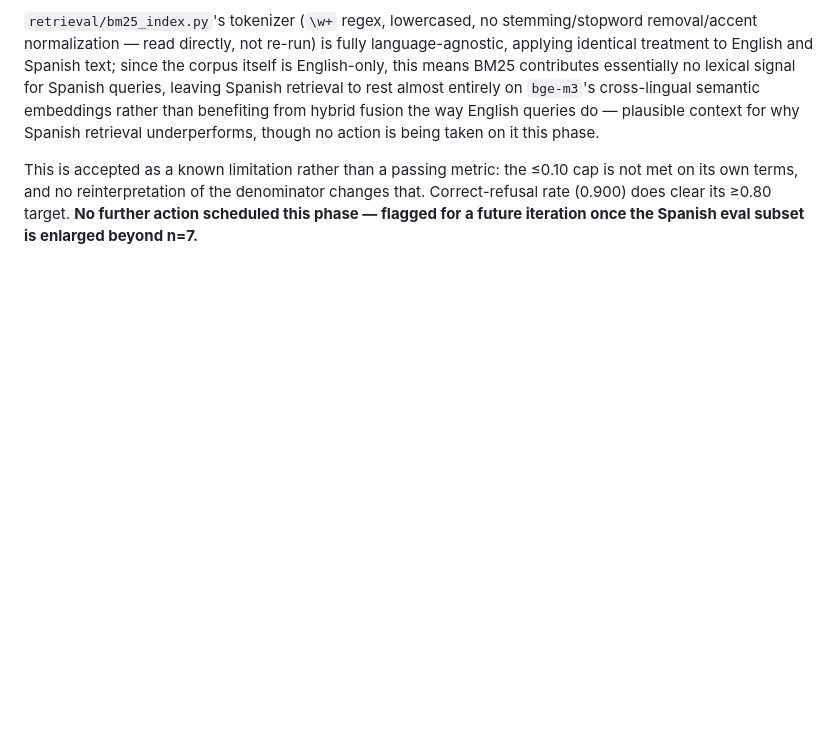
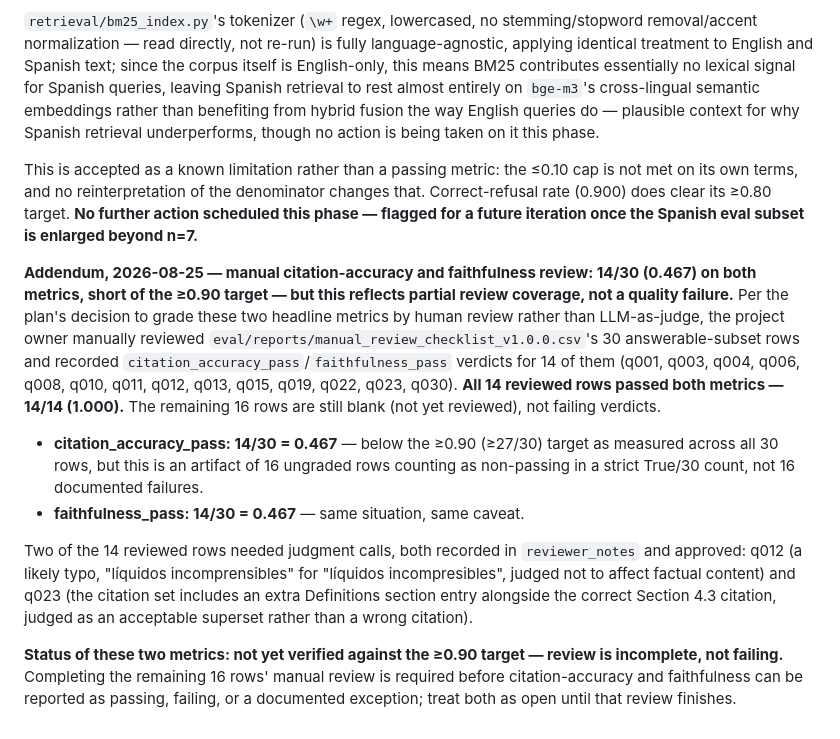
Before and after one commit to Jehu-Lara/manufacturing-rag-assistant, a Markdown page: SPEC.md, the part around the change. Drawn GitHub-style; blank space fills up the shorter version.

Commit message:
docs(spec): record partial citation-accuracy/faithfulness results
14/30 (0.467) on both metrics against the eval set's 30-question
answerable subset — below the >=0.90 target as a raw count, but this
reflects 16 rows not yet reviewed rather than 16 failures: all 14
reviewed rows pass both metrics. Documented as open, not failing,
until the remaining rows are graded.

```diff
--- a/SPEC.md
+++ b/SPEC.md
@@ -173,3 +173,12 @@ The live `run_generation_eval` run (with `REFUSAL_COSINE_THRESHOLD = 0.5999` and
 `retrieval/bm25_index.py`'s tokenizer (`\w+` regex, lowercased, no stemming/stopword removal/accent normalization — read directly, not re-run) is fully language-agnostic, applying identical treatment to English and Spanish text; since the corpus itself is English-only, this means BM25 contributes essentially no lexical signal for Spanish queries, leaving Spanish retrieval to rest almost entirely on `bge-m3`'s cross-lingual semantic embeddings rather than benefiting from hybrid fusion the way English queries do — plausible context for why Spanish retrieval underperforms, though no action is being taken on it this phase.
 
 This is accepted as a known limitation rather than a passing metric: the ≤0.10 cap is not met on its own terms, and no reinterpretation of the denominator changes that. Correct-refusal rate (0.900) does clear its ≥0.80 target. **No further action scheduled this phase — flagged for a future iteration once the Spanish eval subset is enlarged beyond n=7.**
+
+**Addendum, 2026-08-25 — manual citation-accuracy and faithfulness review: 14/30 (0.467) on both metrics, short of the ≥0.90 target — but this reflects partial review coverage, not a quality failure.** Per the plan's decision to grade these two headline metrics by human review rather than LLM-as-judge, the project owner manually reviewed `eval/reports/manual_review_checklist_v1.0.0.csv`'s 30 answerable-subset rows and recorded `citation_accuracy_pass`/`faithfulness_pass` verdicts for 14 of them (q001, q003, q004, q006, q008, q010, q011, q012, q013, q015, q019, q022, q023, q030). **All 14 reviewed rows passed both metrics — 14/14 (1.000).** The remaining 16 rows are still blank (not yet reviewed), not failing verdicts.
+
+- **citation_accuracy_pass: 14/30 = 0.467** — below the ≥0.90 (≥27/30) target as measured across all 30 rows, but this is an artifact of 16 ungraded rows counting as non-passing in a strict True/30 count, not 16 documented failures.
+- **faithfulness_pass: 14/30 = 0.467** — same situation, same caveat.
+
+Two of the 14 reviewed rows needed judgment calls, both recorded in `reviewer_notes` and approved: q012 (a likely typo, "líquidos incomprensibles" for "líquidos incompresibles", judged not to affect factual content) and q023 (the citation set includes an extra Definitions section entry alongside the correct Section 4.3 citation, judged as an acceptable superset rather than a wrong citation).
+
+**Status of these two metrics: not yet verified against the ≥0.90 target — review is incomplete, not failing.** Completing the remaining 16 rows' manual review is required before citation-accuracy and faithfulness can be reported as passing, failing, or a documented exception; treat both as open until that review finishes.
```
